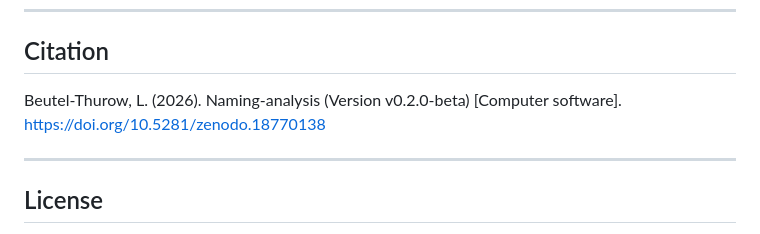
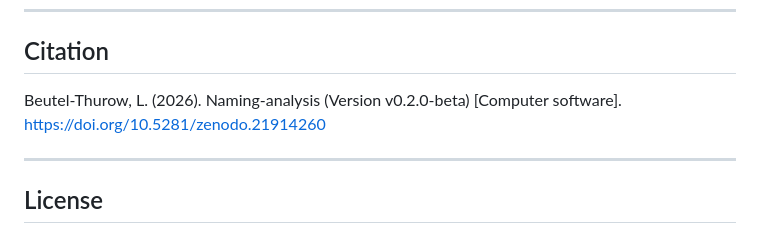
Before and after one commit to lindabeutel/Naming-analysis, a Markdown page: README.md, the part around the change. GitHub-like rendering.

Commit message:
corr(meta): point citation DOI to the v0.2.0-beta record
The citation block still carried 10.5281/zenodo.18770138, which is the
version DOI of the v0.1.0-beta release from 2026-02-25, while the badge
and CITATION.cff refer to v0.2.0-beta. All three now point to
10.5281/zenodo.21914260.

```diff
--- a/README.md
+++ b/README.md
@@ -273,7 +273,7 @@ to other TEI-based corpora.
 
 ## Citation
 
-Beutel-Thurow, L. (2026). Naming-analysis (Version v0.2.0-beta) [Computer software]. https://doi.org/10.5281/zenodo.18770138
+Beutel-Thurow, L. (2026). Naming-analysis (Version v0.2.0-beta) [Computer software]. https://doi.org/10.5281/zenodo.21914260
 
 ------------------------------------------------------------------------
 
```
